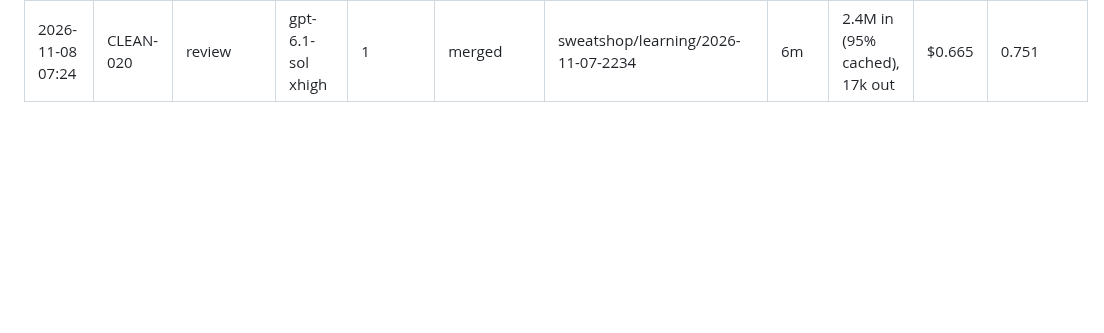
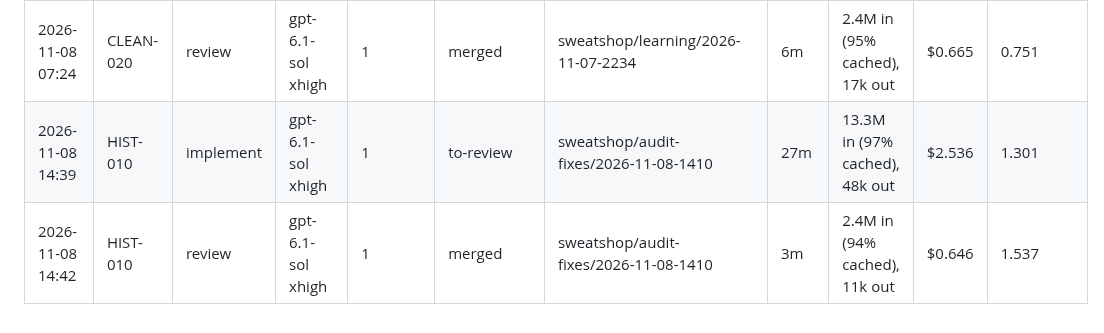
Before and after one commit to Laginho/P-Chess, a Markdown page: docs/run-log/run-log.md, the part around the change. Drawn GitHub-style; blank space fills up the shorter version.

Commit message:
docs: run log for audit-fixes lane run (HIST-010)
Co-Authored-By: Claude Opus 5.5 <noreply@anthropic.com>

```diff
--- a/docs/run-log/run-log.md
+++ b/docs/run-log/run-log.md
@@ -341,3 +341,5 @@
 | 2026-11-08 07:03 | CLEAN-019 | review | gpt-6.1-sol xhigh | 1 | merged | sweatshop/learning/2026-11-07-2234 | 3m | 1.5M in (92% cached), 8k out | $0.446 | 0.751 |
 | 2026-11-08 07:17 | CLEAN-020 | implement | gpt-6.1-terra xhigh | 1 | to-review | sweatshop/learning/2026-11-07-2234 | 14m | 10.6M in (99% cached), 25k out | $0.757 | 0.751 |
 | 2026-11-08 07:24 | CLEAN-020 | review | gpt-6.1-sol xhigh | 1 | merged | sweatshop/learning/2026-11-07-2234 | 6m | 2.4M in (95% cached), 17k out | $0.665 | 0.751 |
+| 2026-11-08 14:39 | HIST-010 | implement | gpt-6.1-sol xhigh | 1 | to-review | sweatshop/audit-fixes/2026-11-08-1410 | 27m | 13.3M in (97% cached), 48k out | $2.536 | 1.301 |
+| 2026-11-08 14:42 | HIST-010 | review | gpt-6.1-sol xhigh | 1 | merged | sweatshop/audit-fixes/2026-11-08-1410 | 3m | 2.4M in (94% cached), 11k out | $0.646 | 1.537 |
```
